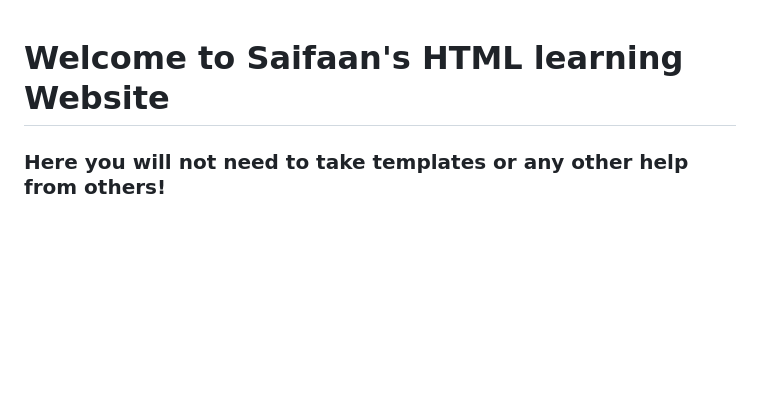
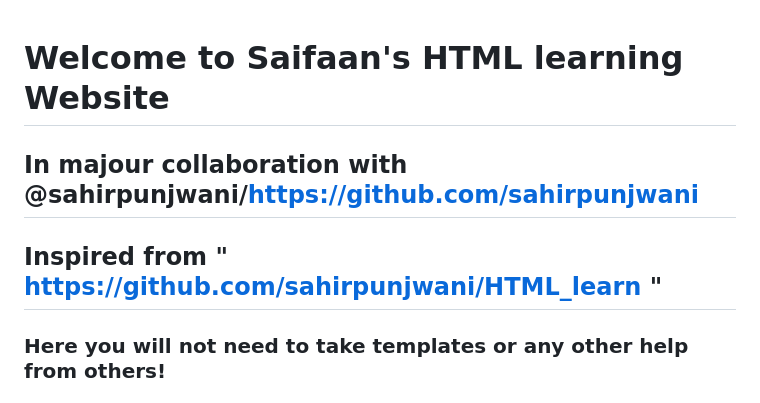
Before and after one commit to saifaan-rajwani/saifaan-rajwani.github.io, a Markdown page: README.md, the part around the change. Drawn GitHub-style; blank space fills up the shorter version.

````diff
--- a/README.md
+++ b/README.md
@@ -1,4 +1,6 @@
 # Welcome to Saifaan's HTML learning Website
+## In majour collaboration with @sahirpunjwani/https://github.com/sahirpunjwani
+## Inspired from " https://github.com/sahirpunjwani/HTML_learn "
 ### Here you will not need to take templates or any other help from others!
 #### Lets start!
 ```html
````
